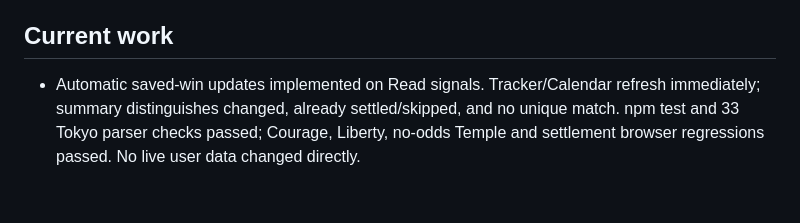
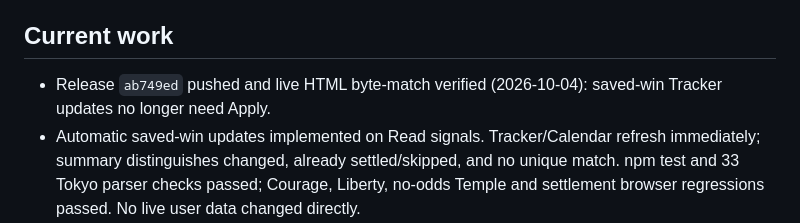
Before and after one commit to sasquach67/Rebet, a Markdown page: STATUS.md, the part around the change. Rendered like a GitHub page; blank space fills up the shorter version.

Commit message:
Record automatic Tracker update deployment

```diff
--- a/STATUS.md
+++ b/STATUS.md
@@ -59,6 +59,7 @@ Andy wants a Notion-Calendar-style view (dark week grid, colored time blocks, re
 6. [ ] Hardening
 
 ## Current work
+- Release `ab749ed` pushed and live HTML byte-match verified (2026-10-04): saved-win Tracker updates no longer need Apply.
 - Automatic saved-win updates implemented on Read signals. Tracker/Calendar refresh immediately; summary distinguishes changed, already settled/skipped, and no unique match. npm test and 33 Tokyo parser checks passed; Courage, Liberty, no-odds Temple and settlement browser regressions passed. No live user data changed directly.
 - Courage alias release `0ffd6bc` pushed and live HTML byte-match verified (2026-10-04).
 - Courage mismatch fixed after exact paste supplied: explicit NC Courage alias. npm test and 32 Tokyo parser checks passed; `tests/courage-win-ui.test.js` verified correction of an existing assumed loss through dedupe/review/save/reload. User refresh/re-paste needed to apply to their browser; no personal records changed directly.
```
